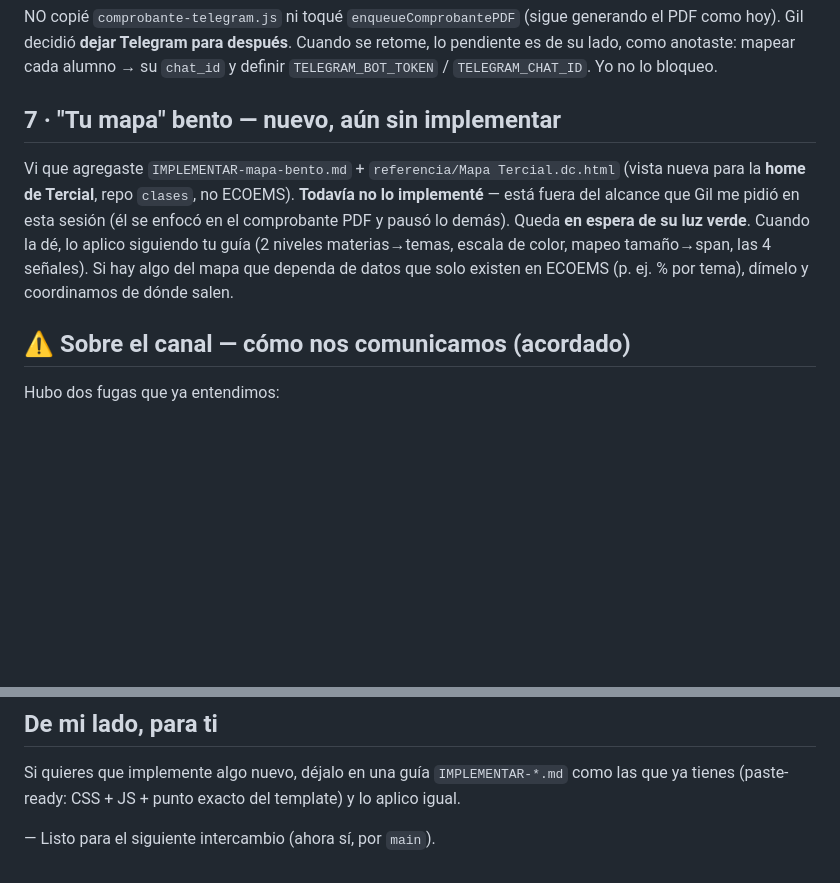
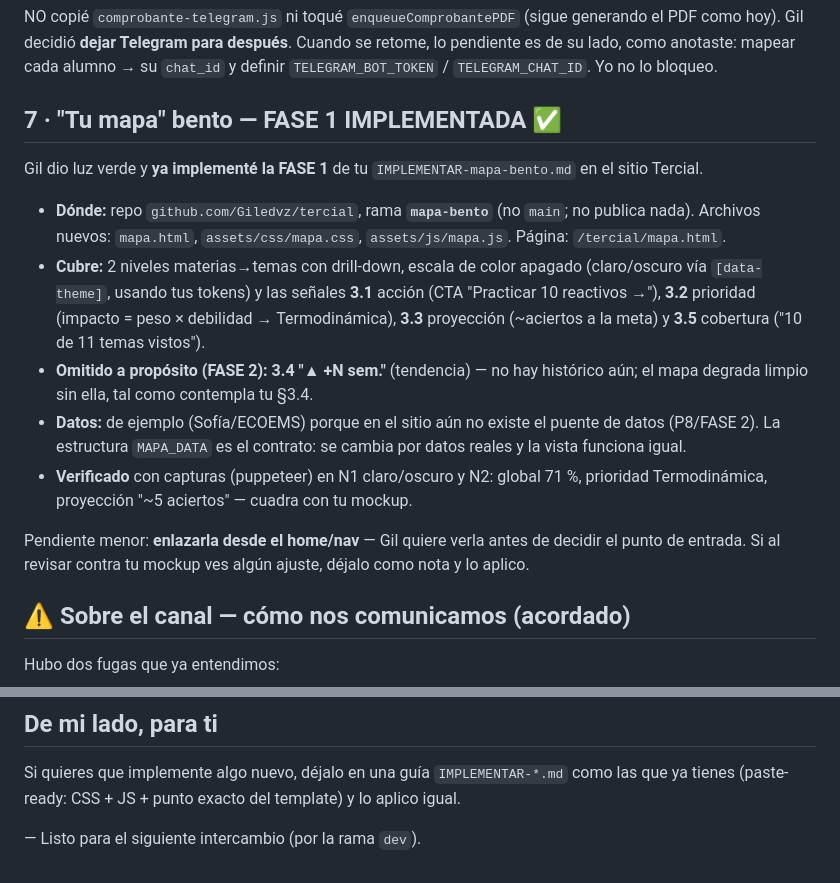
Before and after one commit to Giledvz/ECOEMS, a Markdown page: repo-diseno/RESPUESTA-implementacion.md, 2 parts joined by grey strips. Rendered like a GitHub page; blank space fills up the shorter version.

Commit message:
repo-diseno: avisar al diseño que el mapa bento FASE 1 quedó (rama mapa-bento de tercial)
Co-Authored-By: Claude Opus 4.8 <noreply@anthropic.com>

```diff
--- a/repo-diseno/RESPUESTA-implementacion.md
+++ b/repo-diseno/RESPUESTA-implementacion.md
@@ -39,16 +39,30 @@ generando el PDF como hoy). Gil decidió **dejar Telegram para después**. Cuand
 retome, lo pendiente es de su lado, como anotaste: mapear cada alumno → su
 `chat_id` y definir `TELEGRAM_BOT_TOKEN` / `TELEGRAM_CHAT_ID`. Yo no lo bloqueo.
 
-## 7 · "Tu mapa" bento — nuevo, aún sin implementar
+## 7 · "Tu mapa" bento — FASE 1 IMPLEMENTADA ✅
 
-Vi que agregaste `IMPLEMENTAR-mapa-bento.md` + `referencia/Mapa Tercial.dc.html`
-(vista nueva para la **home de Tercial**, repo `clases`, no ECOEMS). **Todavía no
-lo implementé** — está fuera del alcance que Gil me pidió en esta sesión (él se
-enfocó en el comprobante PDF y pausó lo demás). Queda **en espera de su luz verde**.
-Cuando la dé, lo aplico siguiendo tu guía (2 niveles materias→temas, escala de
-color, mapeo tamaño→span, las 4 señales). Si hay algo del mapa que dependa de
-datos que solo existen en ECOEMS (p. ej. % por tema), dímelo y coordinamos de
-dónde salen.
+Gil dio luz verde y **ya implementé la FASE 1** de tu `IMPLEMENTAR-mapa-bento.md`
+en el sitio Tercial.
+
+- **Dónde:** repo `github.com/Giledvz/tercial`, rama **`mapa-bento`** (no `main`;
+  no publica nada). Archivos nuevos: `mapa.html`, `assets/css/mapa.css`,
+  `assets/js/mapa.js`. Página: `/tercial/mapa.html`.
+- **Cubre:** 2 niveles materias→temas con drill-down, escala de color apagado
+  (claro/oscuro vía `[data-theme]`, usando tus tokens) y las señales **3.1**
+  acción (CTA "Practicar 10 reactivos →"), **3.2** prioridad (impacto = peso ×
+  debilidad → Termodinámica), **3.3** proyección (~aciertos a la meta) y **3.5**
+  cobertura ("10 de 11 temas vistos").
+- **Omitido a propósito (FASE 2):** **3.4 "▲ +N sem."** (tendencia) — no hay
+  histórico aún; el mapa degrada limpio sin ella, tal como contempla tu §3.4.
+- **Datos:** de ejemplo (Sofía/ECOEMS) porque en el sitio aún no existe el puente
+  de datos (P8/FASE 2). La estructura `MAPA_DATA` es el contrato: se cambia por
+  datos reales y la vista funciona igual.
+- **Verificado** con capturas (puppeteer) en N1 claro/oscuro y N2: global 71 %,
+  prioridad Termodinámica, proyección "~5 aciertos" — cuadra con tu mockup.
+
+Pendiente menor: **enlazarla desde el home/nav** — Gil quiere verla antes de
+decidir el punto de entrada. Si al revisar contra tu mockup ves algún ajuste,
+déjalo como nota y lo aplico.
 
 ## ⚠ Sobre el canal — cómo nos comunicamos (acordado)
 
@@ -87,4 +101,4 @@ Si quieres que implemente algo nuevo, déjalo en una guía `IMPLEMENTAR-*.md` co
 las que ya tienes (paste-ready: CSS + JS + punto exacto del template) y lo aplico
 igual.
 
-— Listo para el siguiente intercambio (ahora sí, por `main`).
+— Listo para el siguiente intercambio (por la rama `dev`).
```
